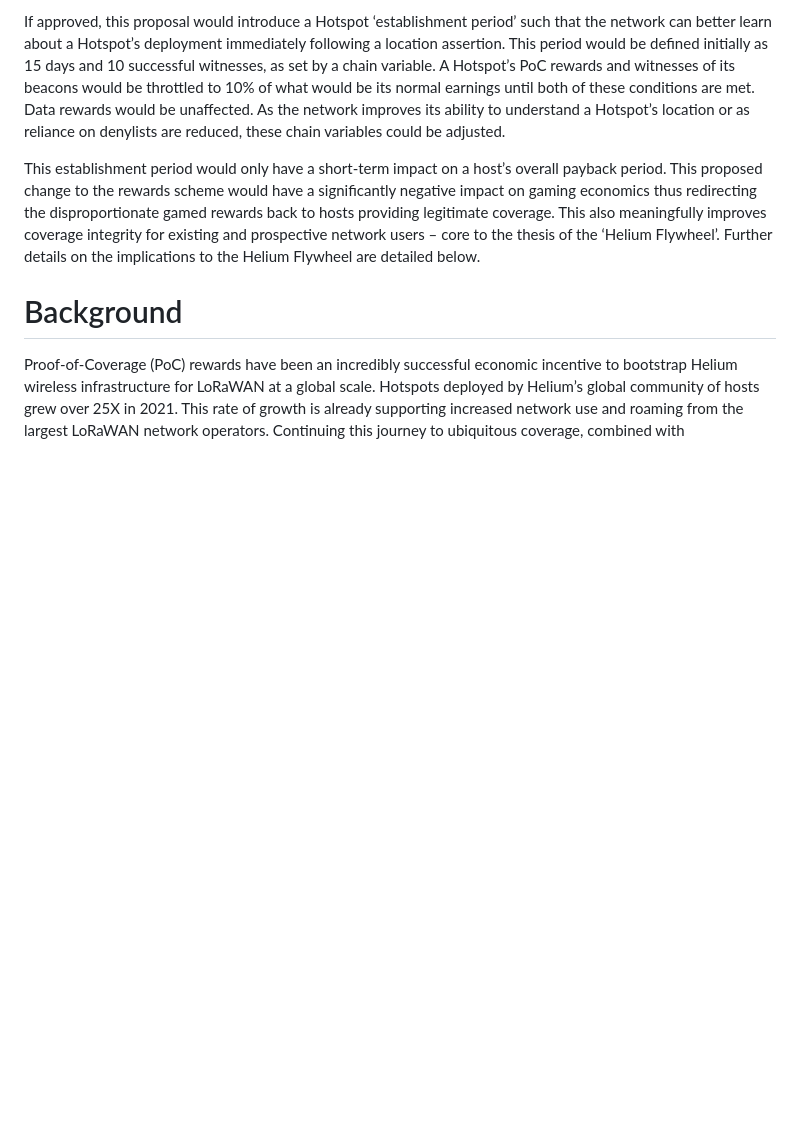
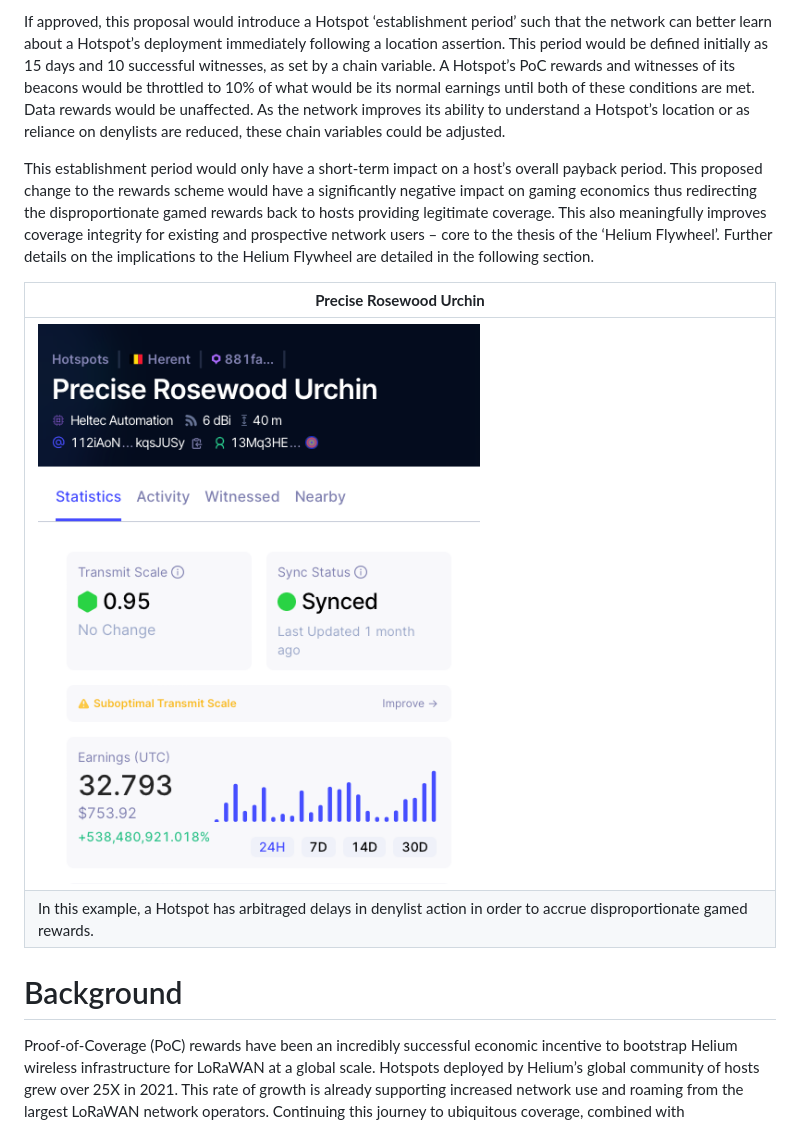
Before and after one commit to helium/HIP, a Markdown page: 0057-poc-rewards-establishment-period.md, the part around the change. Rendered like a GitHub page; pictures changed too: 0057-poc-rewards-establishment-period/precise-rosewood-urchin.png (added); blank space fills up the shorter version.

Commit message:
Adds Hotspot screenshot as evidence.

```diff
--- a/0057-poc-rewards-establishment-period.md
+++ b/0057-poc-rewards-establishment-period.md
@@ -15,7 +15,13 @@ In order to combat PoC rewards gaming, the process of ‘spoofing’ or ‘gamin
 
 If approved, this proposal would introduce a Hotspot ‘establishment period’ such that the network can better learn about a Hotspot’s deployment immediately following a location assertion. This period would be defined initially as 15 days and 10 successful witnesses, as set by a chain variable. A Hotspot’s PoC rewards and witnesses of its beacons would be throttled to 10% of what would be its normal earnings until both of these conditions are met. Data rewards would be unaffected. As the network improves its ability to understand a Hotspot’s location or as reliance on denylists are reduced, these chain variables could be adjusted.
 
-This establishment period would only have a short-term impact on a host’s overall payback period. This proposed change to the rewards scheme would have a significantly negative impact on gaming economics thus redirecting the disproportionate gamed rewards back to hosts providing legitimate coverage. This also meaningfully improves coverage integrity for existing and prospective network users – core to the thesis of the ‘Helium Flywheel’. Further details on the implications to the Helium Flywheel are detailed below.
+This establishment period would only have a short-term impact on a host’s overall payback period. This proposed change to the rewards scheme would have a significantly negative impact on gaming economics thus redirecting the disproportionate gamed rewards back to hosts providing legitimate coverage. This also meaningfully improves coverage integrity for existing and prospective network users – core to the thesis of the ‘Helium Flywheel’. Further details on the implications to the Helium Flywheel are detailed in the following section.
+
+| **Precise Rosewood Urchin**                                                                                       	|
+|-------------------------------------------------------------------------------------------------------------------	|
+|<img src="0057-poc-rewards-establishment-period/precise-rosewood-urchin.png" style="max-width: 400px">                	|
+|In this example, a Hotspot has arbitraged delays in denylist action in order to accrue disproportionate gamed rewards. |
+
 
 # Background
 [background]: #background
```
